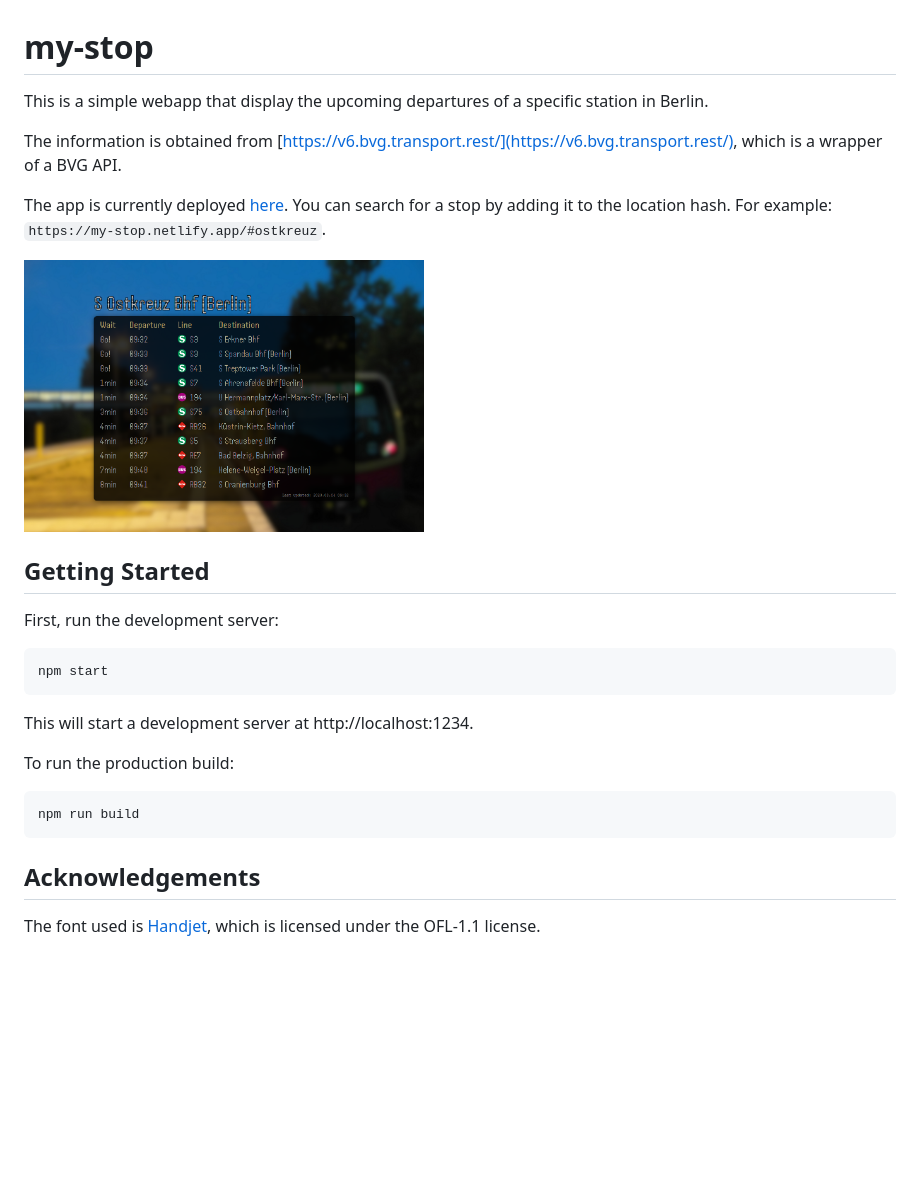
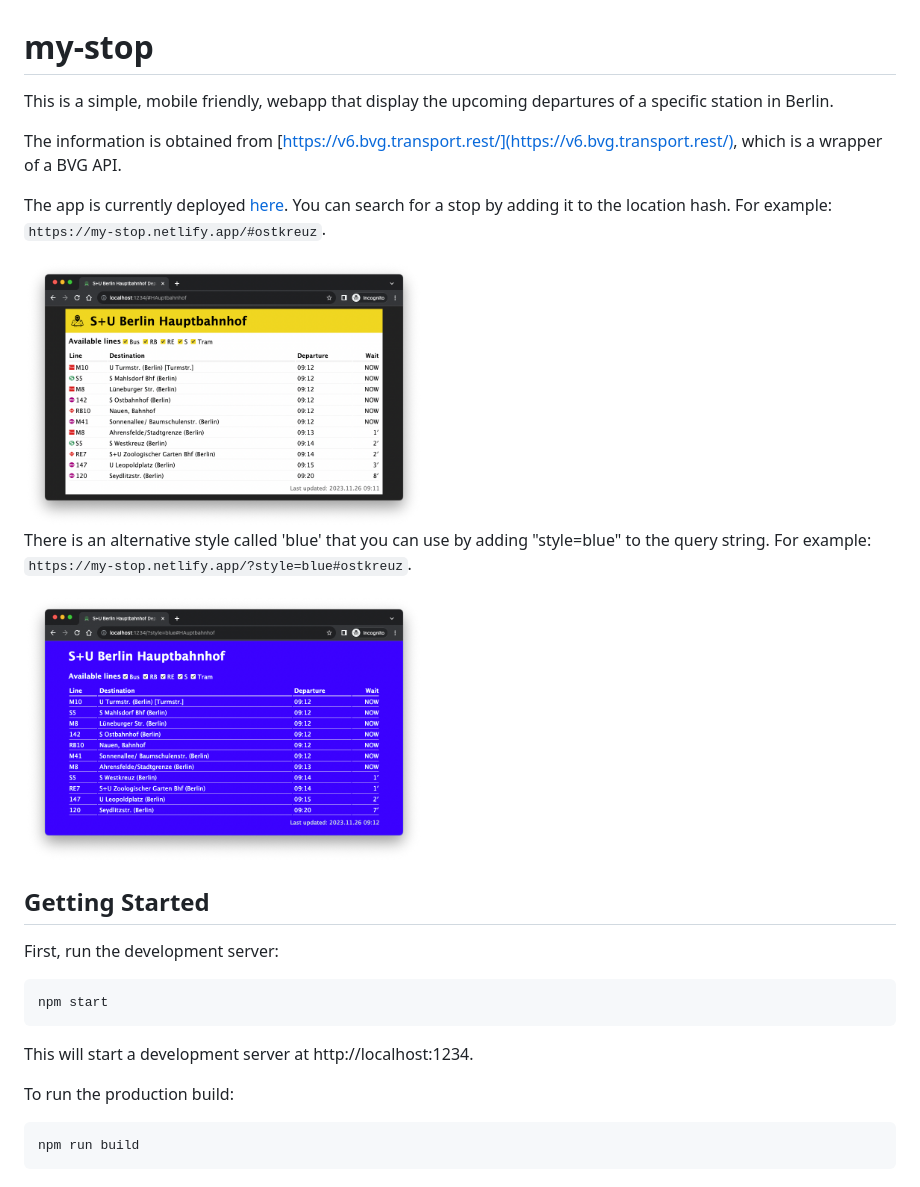
Before and after one commit to KaeruCT/my-stop, a Markdown page: README.md, the part around the change. Rendered like a GitHub page; pictures changed too: screenshot-blue.png (added), screenshot.png; blank space fills up the shorter version.

````diff
--- a/README.md
+++ b/README.md
@@ -1,12 +1,16 @@
 # my-stop
 
-This is a simple webapp that display the upcoming departures of a specific station in Berlin.
+This is a simple, mobile friendly, webapp that display the upcoming departures of a specific station in Berlin.
 
 The information is obtained from [https://v6.bvg.transport.rest/](https://v6.bvg.transport.rest/), which is a wrapper of a BVG API.
 
 The app is currently deployed [here](https://my-stop.netlify.app/). You can search for a stop by adding it to the location hash. For example: `https://my-stop.netlify.app/#ostkreuz`.
 
-<img alt="game over" src="./screenshot.png" width="400"/>
+<img alt="Hauptbahnhof" src="./screenshot.png" width="400"/>
+
+There is an alternative style called 'blue' that you can use by adding "style=blue" to the query string. For example: `https://my-stop.netlify.app/?style=blue#ostkreuz`.
+
+<img alt="Hauptbahnhof in blue" src="./screenshot-blue.png" width="400"/>
 
 ## Getting Started
 
@@ -23,7 +27,3 @@ To run the production build:
 ```bash
 npm run build
 ```
-
-## Acknowledgements
-
-The font used is [Handjet](https://github.com/rosettatype/handjet), which is licensed under the OFL-1.1 license.
````
Also changed, not shown: 1 other file.
